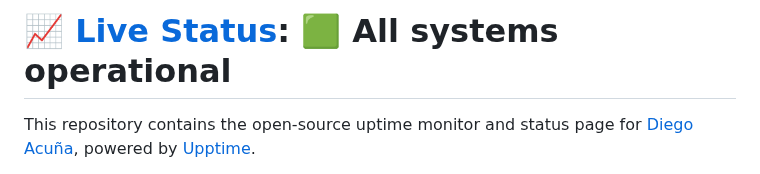
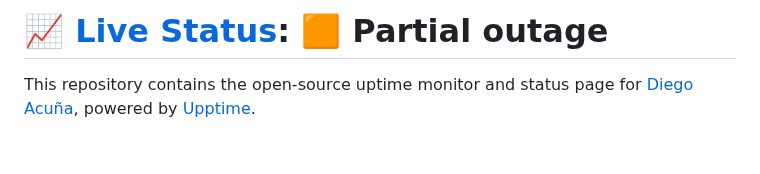
Before and after one commit to diegoaces/greenbot_status, a Markdown page: README.md, the part around one of its changes. Drawn GitHub-style; blank space fills up the shorter version.

Commit message:
:pencil: Update summary in README [skip ci] [upptime]

```diff
--- a/README.md
+++ b/README.md
@@ -1,4 +1,4 @@
-# [📈 Live Status](https://diegoaces.github.io/greenbot_status): <!--live status--> **🟩 All systems operational**
+# [📈 Live Status](https://diegoaces.github.io/greenbot_status): <!--live status--> **🟧 Partial outage**
 
 This repository contains the open-source uptime monitor and status page for [Diego Acuña](https://diegoaces.github.io/greenbot_status), powered by [Upptime](https://github.com/upptime/upptime).
 
```
Also changed, not shown: other parts of README.md (+5 -5 lines).
